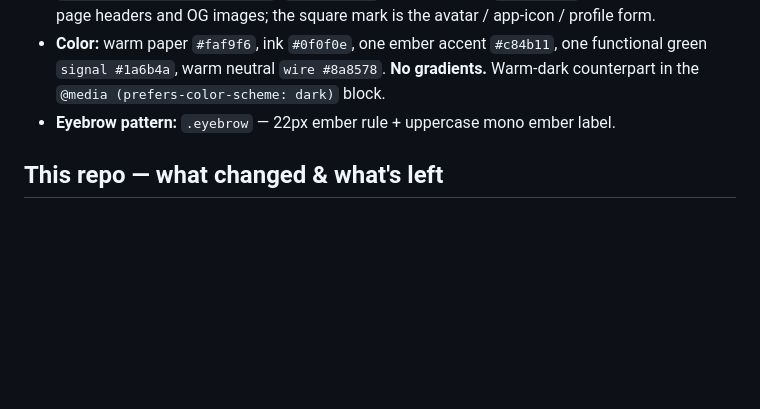
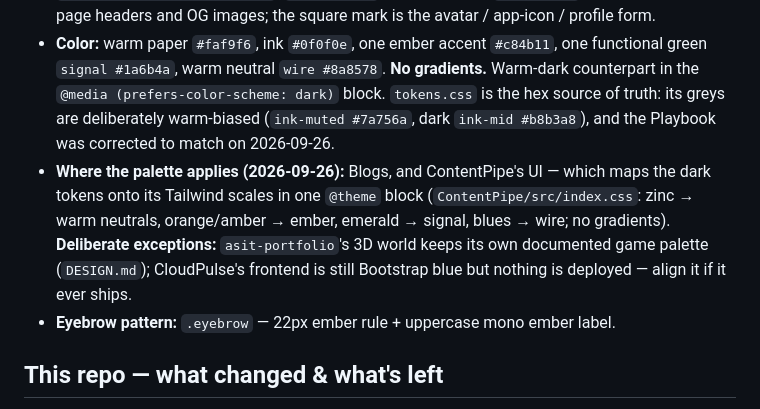
Before and after one commit to Asit0007/Blogs, a Markdown page: BRAND.md, the part around the change. Drawn GitHub-style; blank space fills up the shorter version.

Commit message:
docs(brand): tokens.css is the hex source of truth; record where the palette applies and the exceptions
Co-Authored-By: Claude Opus 5.5 <noreply@anthropic.com>

```diff
--- a/BRAND.md
+++ b/BRAND.md
@@ -65,6 +65,16 @@ social artboards: the Visual Identity Kit artifact.
 - **Color:** warm paper `#faf9f6`, ink `#0f0f0e`, one ember accent `#c84b11`, one
   functional green `signal #1a6b4a`, warm neutral `wire #8a8578`. **No gradients.**
   Warm-dark counterpart in the `@media (prefers-color-scheme: dark)` block.
+  `tokens.css` is the hex source of truth: its greys are deliberately warm-biased
+  (`ink-muted #7a756a`, dark `ink-mid #b8b3a8`), and the Playbook was corrected to
+  match on 2026-09-26.
+- **Where the palette applies (2026-09-26):** Blogs, and ContentPipe's UI — which
+  maps the dark tokens onto its Tailwind scales in one `@theme` block
+  (`ContentPipe/src/index.css`: zinc → warm neutrals, orange/amber → ember,
+  emerald → signal, blues → wire; no gradients). **Deliberate exceptions:**
+  `asit-portfolio`'s 3D world keeps its own documented game palette (`DESIGN.md`);
+  CloudPulse's frontend is still Bootstrap blue but nothing is deployed — align it
+  if it ever ships.
 - **Eyebrow pattern:** `.eyebrow` — 22px ember rule + uppercase mono ember label.
 
 ## This repo — what changed & what's left
```
